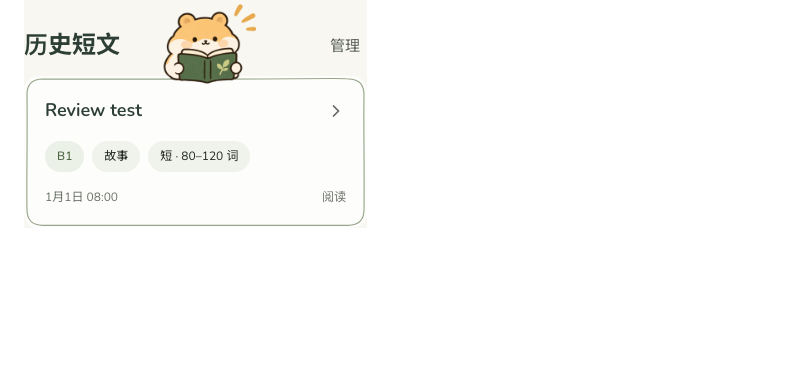
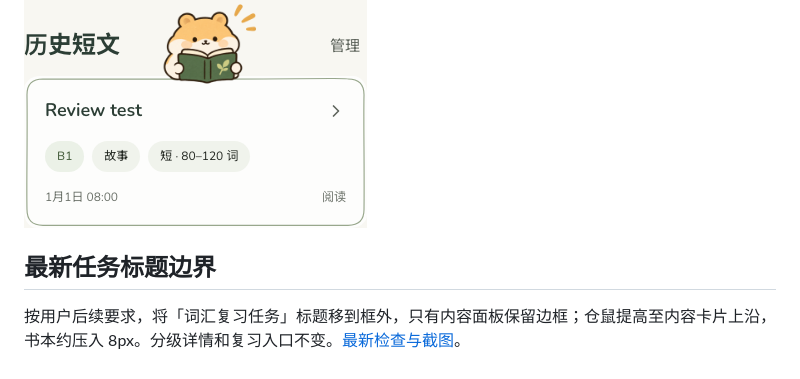
Before and after one commit to chungcy00/English-Learning-Journey, a Markdown page: docs/reference-calibration-report.md, the part around the change. Drawn GitHub-style; blank space fills up the shorter version.

```diff
--- a/docs/reference-calibration-report.md
+++ b/docs/reference-calibration-report.md
@@ -103,3 +103,7 @@
 ![最终统计猫猫局部](screenshots/reference-calibration/history-cat-1440.png)
 
 ![最终历史仓鼠手机局部](screenshots/reference-calibration/history-heading-375.png)
+
+## 最新任务标题边界
+
+按用户后续要求，将「词汇复习任务」标题移到框外，只有内容面板保留边框；仓鼠提高至内容卡片上沿，书本约压入 8px。分级详情和复习入口不变。[最新检查与截图](task-heading-adjustment.md)。
```
Also changed, not shown: DESIGN.md (+2 -0 lines), docs/task-heading-adjustment.md (added, +14 -0 lines), docs/screenshots/task-heading/tasks-1440.png (added), docs/screenshots/task-heading/tasks-320.png (added), docs/screenshots/task-heading/tasks-375.png (added), docs/screenshots/task-heading/tasks-820.png (added), 2 other files.
